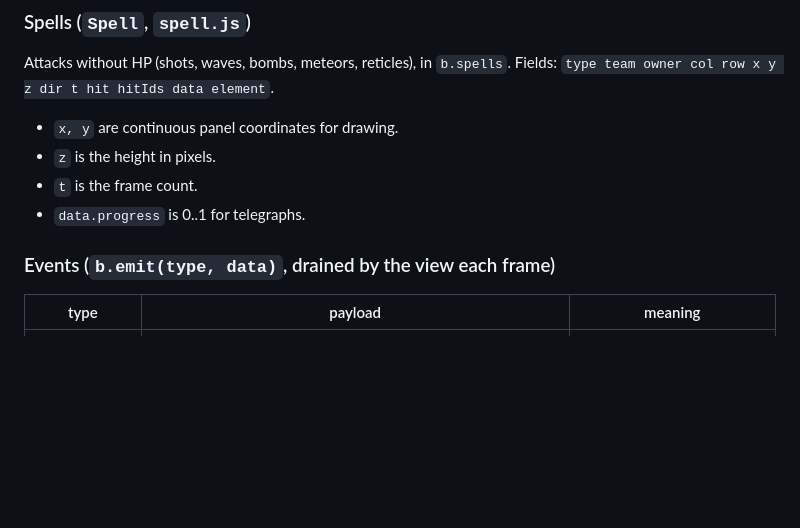
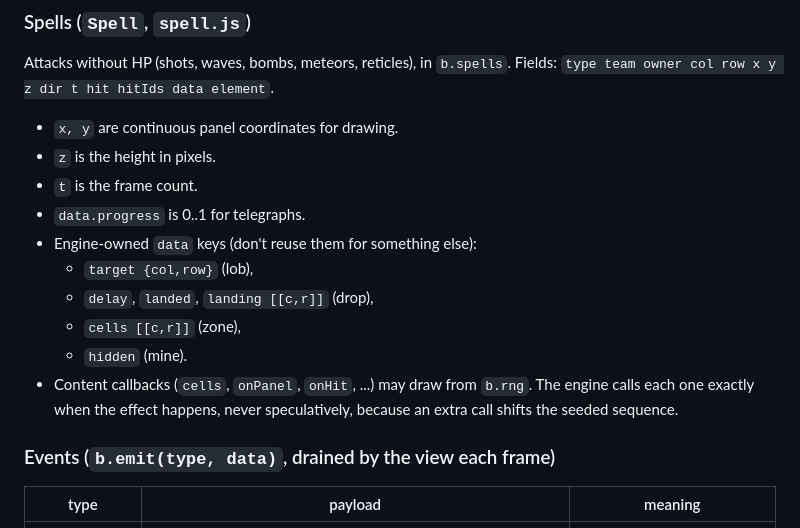
Before and after one commit to TayoAki/CyberMetal-GridWars, a Markdown page: docs/CONTRACT.md, the part around the change. Drawn GitHub-style; blank space fills up the shorter version.

Commit message:
Contract: list engine-owned spell data keys and the callback rule
Co-Authored-By: Claude Opus 5.5 <noreply@anthropic.com>
Claude-Session: https://claude.ai/code/session_01TjgSjwZLxJYFNKxqqUXCxE

```diff
--- a/docs/CONTRACT.md
+++ b/docs/CONTRACT.md
@@ -56,6 +56,14 @@ Fields: `type team owner col row x y z dir t hit hitIds data element`.
 - `z` is the height in pixels.
 - `t` is the frame count.
 - `data.progress` is 0..1 for telegraphs.
+- Engine-owned `data` keys (don't reuse them for something else):
+  - `target {col,row}` (lob),
+  - `delay`, `landed`, `landing [[c,r]]` (drop),
+  - `cells [[c,r]]` (zone),
+  - `hidden` (mine).
+- Content callbacks (`cells`, `onPanel`, `onHit`, ...) may draw from `b.rng`. The engine calls each one
+  exactly when the effect happens, never speculatively, because an extra call shifts the seeded
+  sequence.
 
 ### Events (`b.emit(type, data)`, drained by the view each frame)
 | type | payload | meaning |
```
